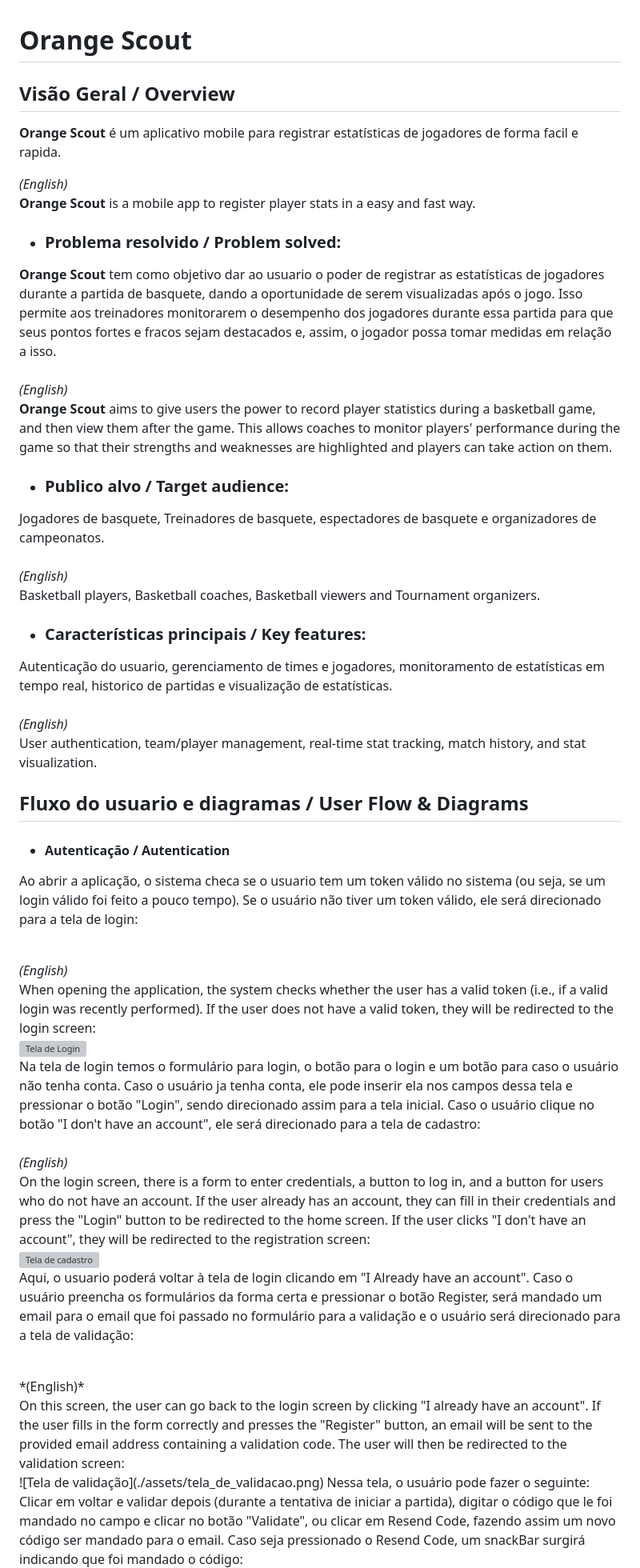
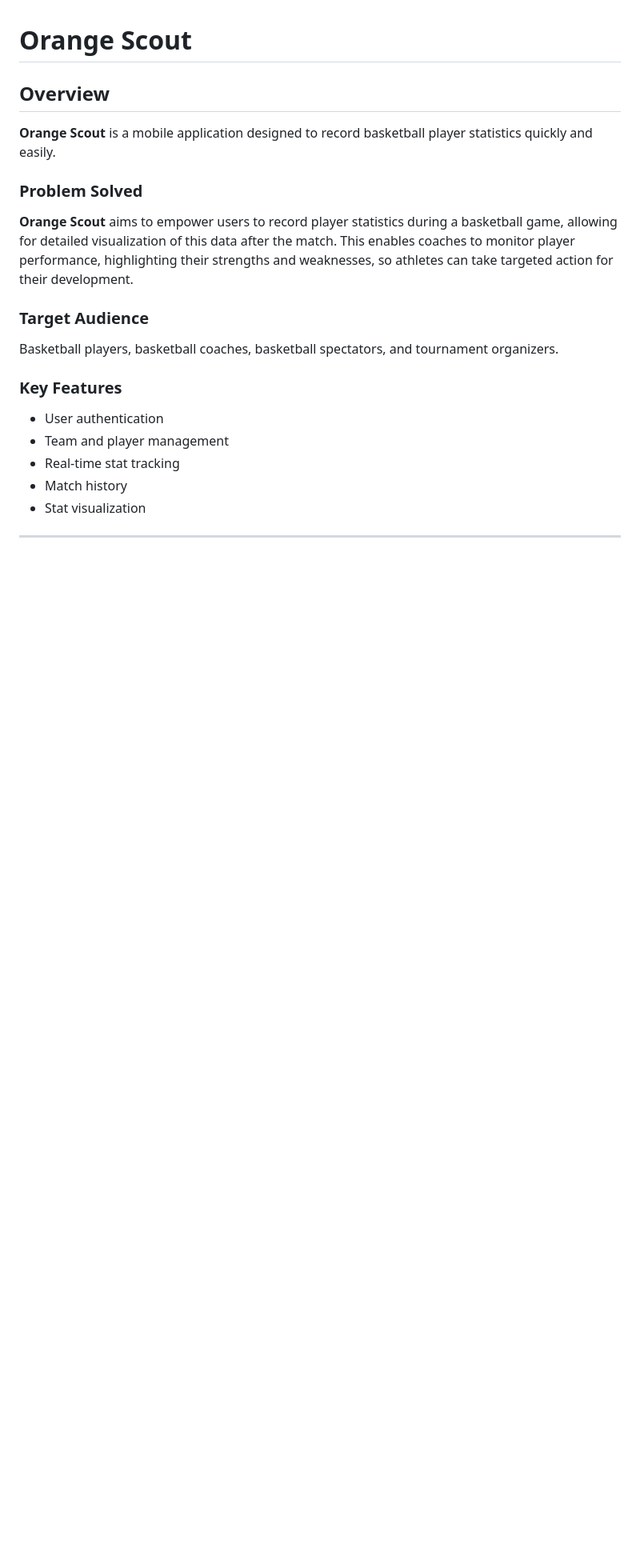
Before and after one commit to Koquin/Orange-Scout, a Markdown page: README.md, the part around one of its changes. Shown at 80% size. Drawn GitHub-style; blank space fills up the shorter version; grey boxes are pictures that could not be loaded.

```diff
--- a/README.md
+++ b/README.md
@@ -1,49 +1,24 @@
 # Orange Scout
 
-## Visão Geral / Overview
-**Orange Scout** é um aplicativo mobile para registrar estatísticas de jogadores de forma facil e rapida.
+## Overview
 
-*(English)*<br>
-**Orange Scout** is a mobile app to register player stats in a easy and fast way.
+**Orange Scout** is a mobile application designed to record basketball player statistics quickly and easily.
 
-- ### Problema resolvido / Problem solved: <br>
-**Orange Scout** tem como objetivo dar ao usuario o poder de registrar as estatísticas de jogadores durante a partida de basquete, dando a oportunidade de serem visualizadas após o jogo.
-Isso permite aos treinadores monitorarem o desempenho dos jogadores durante essa partida para que seus pontos fortes e fracos sejam destacados e, assim, o jogador possa tomar medidas em relação a isso.
-<br><Br>*(English)*<br>
-**Orange Scout** aims to give users the power to record player statistics during a basketball game, and then view them after the game.
-This allows coaches to monitor players' performance during the game so that their strengths and weaknesses are highlighted and players can take action on them.
+### Problem Solved
 
-- ### Publico alvo / Target audience: <br>
-Jogadores de basquete, Treinadores de basquete, espectadores de basquete e organizadores de campeonatos.
-<br><br>*(English)* <br>
-Basketball players, Basketball coaches, Basketball viewers and Tournament organizers.
+**Orange Scout** aims to empower users to record player statistics during a basketball game, allowing for detailed visualization of this data after the match. This enables coaches to monitor player performance, highlighting their strengths and weaknesses, so athletes can take targeted action for their development.
 
-- ### Características principais / Key features: <br>
-Autenticação do usuario, gerenciamento de times e jogadores, monitoramento de estatísticas em tempo real, historico de partidas e visualização de estatísticas.
-<br><br>*(English)* <br>
-User authentication, team/player management, real-time stat tracking, match history, and stat visualization.
+### Target Audience
 
-## Fluxo do usuario e diagramas / User Flow & Diagrams
+Basketball players, basketball coaches, basketball spectators, and tournament organizers.
 
-- #### Autenticação / Autentication <br>
-Ao abrir a aplicação, o sistema checa se o usuario tem um token válido no sistema (ou seja, se um login válido foi feito a pouco tempo). Se o usuário não tiver um token válido, ele será direcionado para a tela de login:
+### Key Features
 
-<br>*(English)* <br>When opening the application, the system checks whether the user has a valid token (i.e., if a valid login was recently performed). If the user does not have a valid token, they will be redirected to the login screen:
-<br>
-![Tela de Login](./assets/tela_de_login.png)<br>
-Na tela de login temos o formulário para login, o botão para o login e um botão para caso o usuário não tenha conta. Caso o usuário ja tenha conta, ele pode inserir ela nos campos dessa tela e pressionar o botão "Login", sendo direcionado assim para a tela inicial.
-Caso o usuário clique no botão "I don't have an account", ele será direcionado para a tela de cadastro:<br>
-<br>
-*(English)*<br>
-On the login screen, there is a form to enter credentials, a button to log in, and a button for users who do not have an account. If the user already has an account, they can fill in their credentials and press the "Login" button to be redirected to the home screen.
-If the user clicks "I don't have an account", they will be redirected to the registration screen:<br>
-![Tela de cadastro](./assets/tela_de_cadastro.png)<br>
-Aqui, o usuario poderá voltar à tela de login clicando em "I Already have an account". Caso o usuário preencha os formulários da forma certa e pressionar o botão Register, será mandado um email para o email que foi passado no formulário para a validação e o usuário será direcionado para a tela de validação:
+* User authentication
+* Team and player management
+* Real-time stat tracking
+* Match history
+* Stat visualization
 
-<br>
-*(English)*<br>
-On this screen, the user can go back to the login screen by clicking "I already have an account". If the user fills in the form correctly and presses the "Register" button, an email will be sent to the provided email address containing a validation code. The user will then be redirected to the validation screen:<br>
-![Tela de validação](./assets/tela_de_validacao.png)
-Nessa tela, o usuário pode fazer o seguinte:
-Clicar em voltar e validar depois (durante a tentativa de iniciar a partida), digitar o código que le foi mandado no campo e clicar no botão "Validate", ou clicar em Resend Code, fazendo assim um novo código ser mandado para o email. Caso seja pressionado o Resend Code, um snackBar surgirá indicando que foi mandado o código:
+---
 
```
Also changed, not shown: other parts of README.md (+145 -173 lines).
